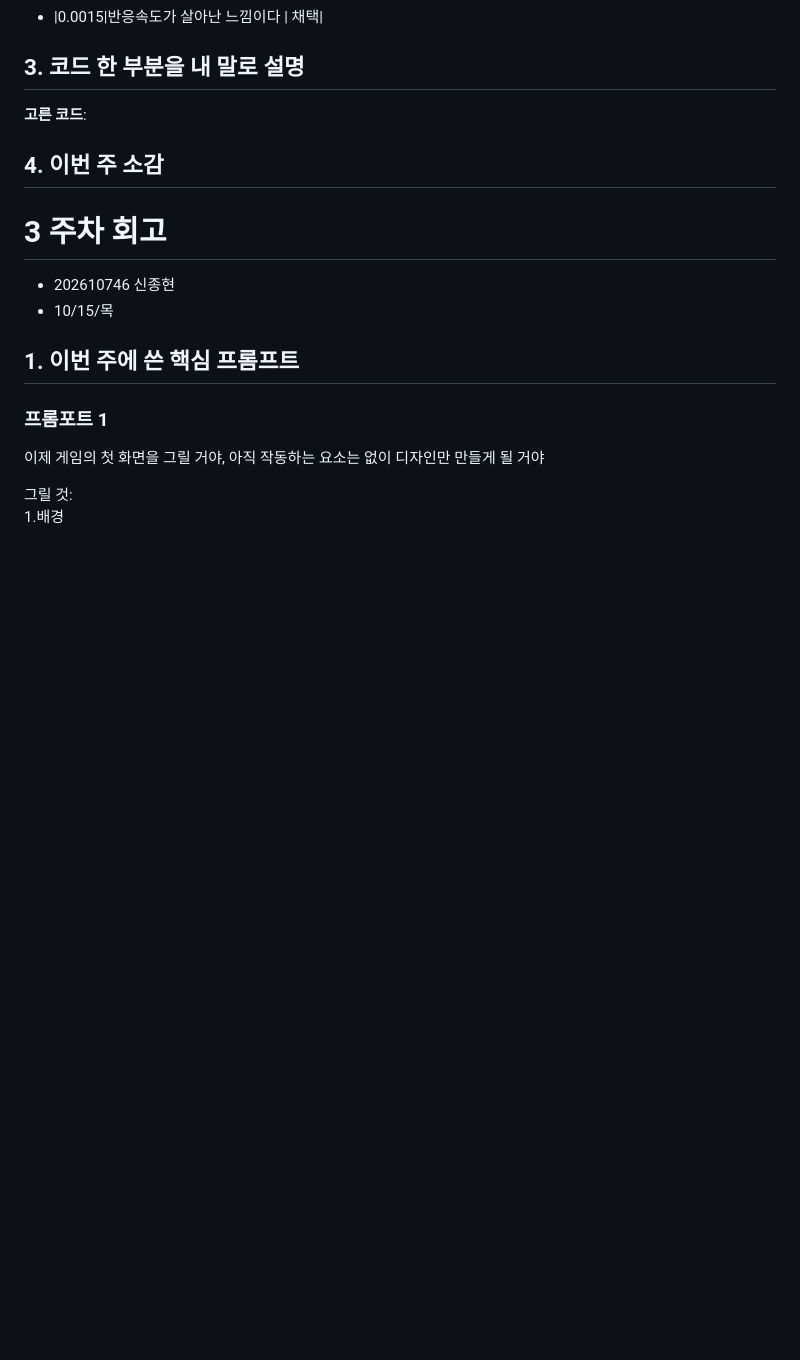
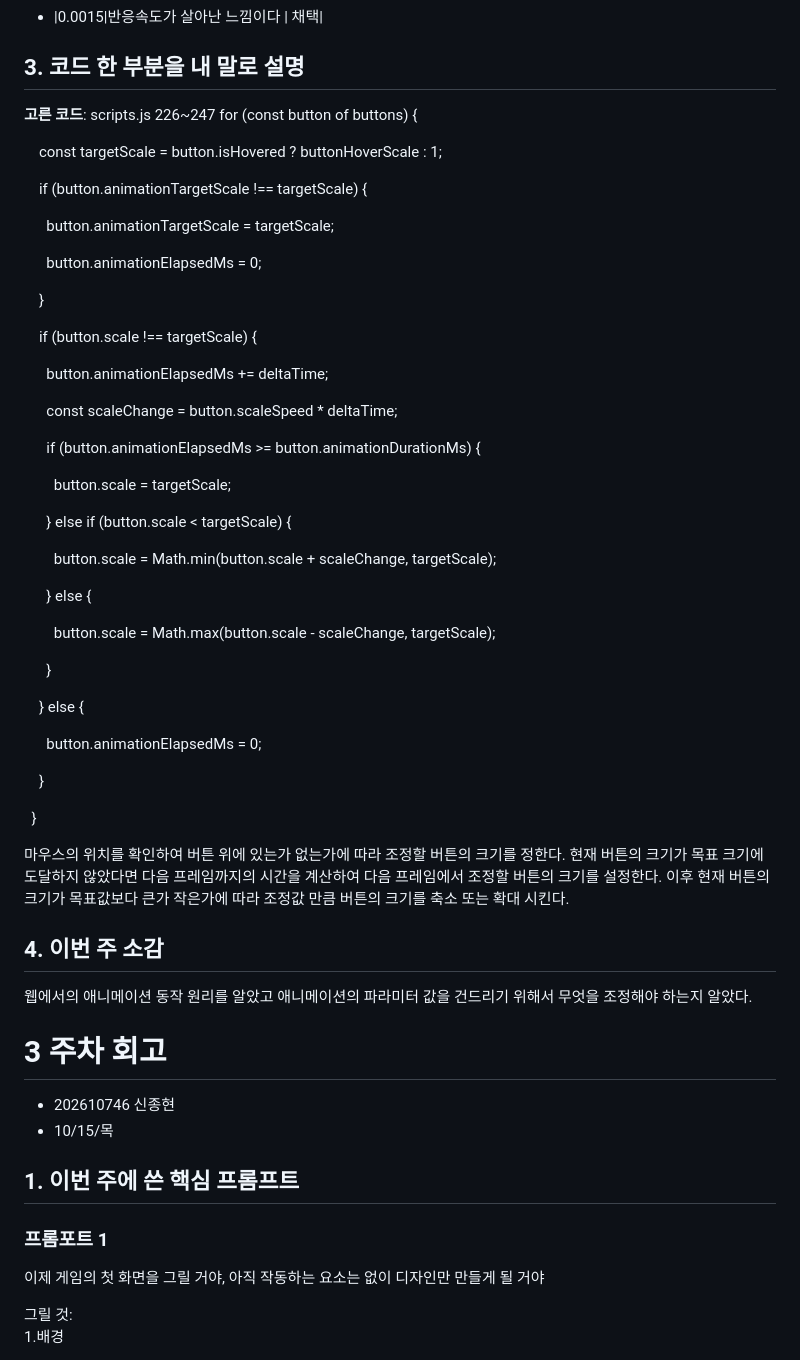
Before and after one commit to shin-jjonghyun/my-game, a Markdown page: 회고.md, the part around the change. Drawn GitHub-style; blank space fills up the shorter version.

Commit message:
4주차 회고록 작성

```diff
--- a/회고.md
+++ b/회고.md
@@ -44,9 +44,55 @@
 - |0.0015|반응속도가 살아난 느낌이다 | 채택|
 
 ## 3. 코드 한 부분을 내 말로 설명
-**고른 코드**:
+**고른 코드**: scripts.js 226~247
+for (const button of buttons) {
+
+    const targetScale = button.isHovered ? buttonHoverScale : 1;
+
+    if (button.animationTargetScale !== targetScale) {
+
+      button.animationTargetScale = targetScale;
+
+      button.animationElapsedMs = 0;
+
+    }
+
+
+
+    if (button.scale !== targetScale) {
+
+      button.animationElapsedMs += deltaTime;
+
+      const scaleChange = button.scaleSpeed * deltaTime;
+
+
+
+      if (button.animationElapsedMs >= button.animationDurationMs) {
+
+        button.scale = targetScale;
+
+      } else if (button.scale < targetScale) {
+
+        button.scale = Math.min(button.scale + scaleChange, targetScale);
+
+      } else {
+
+        button.scale = Math.max(button.scale - scaleChange, targetScale);
+
+      }
+
+    } else {
+
+      button.animationElapsedMs = 0;
+
+    }
+
+  }
+
+마우스의 위치를 확인하여 버튼 위에 있는가 없는가에 따라 조정할 버튼의 크기를 정한다.
+현재 버튼의 크기가 목표 크기에 도달하지 않았다면 다음 프레임까지의 시간을 계산하여 다음 프레임에서 조정할 버튼의 크기를 설정한다. 이후 현재 버튼의 크기가 목표값보다 큰가 작은가에 따라 조정값 만큼 버튼의 크기를 축소 또는 확대 시킨다.
 ## 4. 이번 주 소감
-
+웹에서의 애니메이션 동작 원리를 알았고 애니메이션의 파라미터 값을 건드리기 위해서 무엇을 조정해야 하는지 알았다.
 
 # 3 주차 회고
 - 202610746 신종현
```
